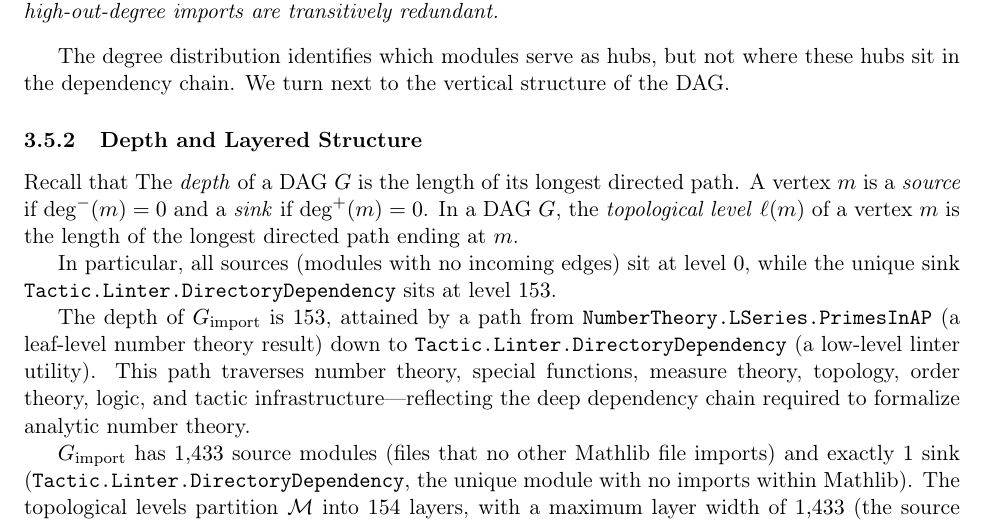
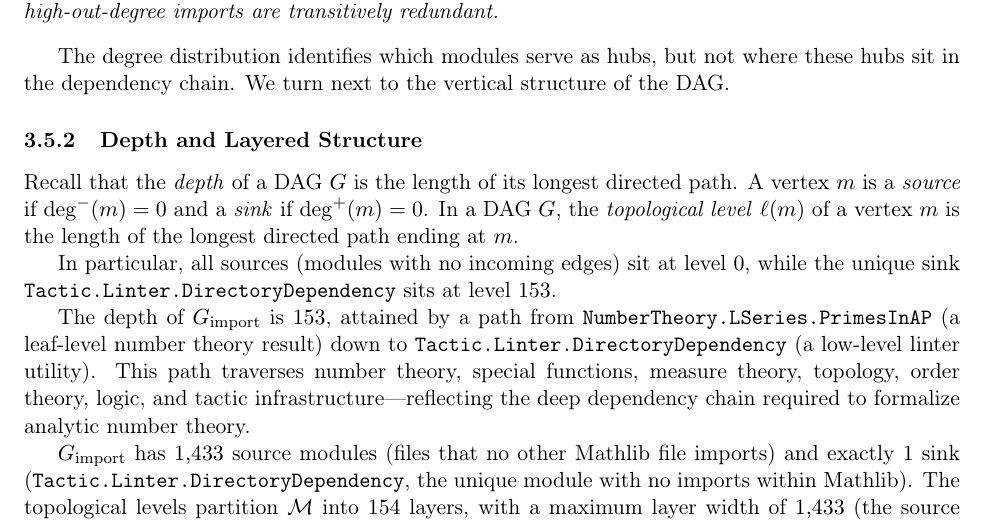
Before and after one commit to MathNetwork/MathlibGraph, a LaTeX document (mathlib-graph-structure/main.tex, which reads mathlib-graph-structure/sections/module-import-graph.tex): part of page 8 of 15, cut so that both start at the same text. Compiled offline with pdfLaTeX.

Commit message:
Fix capitalization typo in Simone's inline definitions
Co-Authored-By: Claude Opus 4.6 <noreply@anthropic.com>

```diff
--- a/mathlib-graph-structure/sections/module-import-graph.tex
+++ b/mathlib-graph-structure/sections/module-import-graph.tex
@@ -328,7 +328,7 @@ The degree distribution identifies which modules serve as hubs, but not where th
 
 \subsubsection{Depth and Layered Structure}
 \label{sec:dag-depth}
-Recall that The \emph{depth} of a DAG $G$ is the length of its longest directed path. A vertex $m$ is a \emph{source} if $\deg^{-}(m) = 0$ and a \emph{sink} if $\deg^{+}(m) = 0$. In a DAG $G$, the \emph{topological level} $\ell(m)$ of a vertex $m$ is the length of the longest directed path ending at~$m$.
+Recall that the \emph{depth} of a DAG $G$ is the length of its longest directed path. A vertex $m$ is a \emph{source} if $\deg^{-}(m) = 0$ and a \emph{sink} if $\deg^{+}(m) = 0$. In a DAG $G$, the \emph{topological level} $\ell(m)$ of a vertex $m$ is the length of the longest directed path ending at~$m$.
 
 In particular, all sources (modules with no incoming edges) sit at level~$0$, while the unique sink \texttt{Tactic.Linter.DirectoryDependency} sits at level~$153$.
 
```
